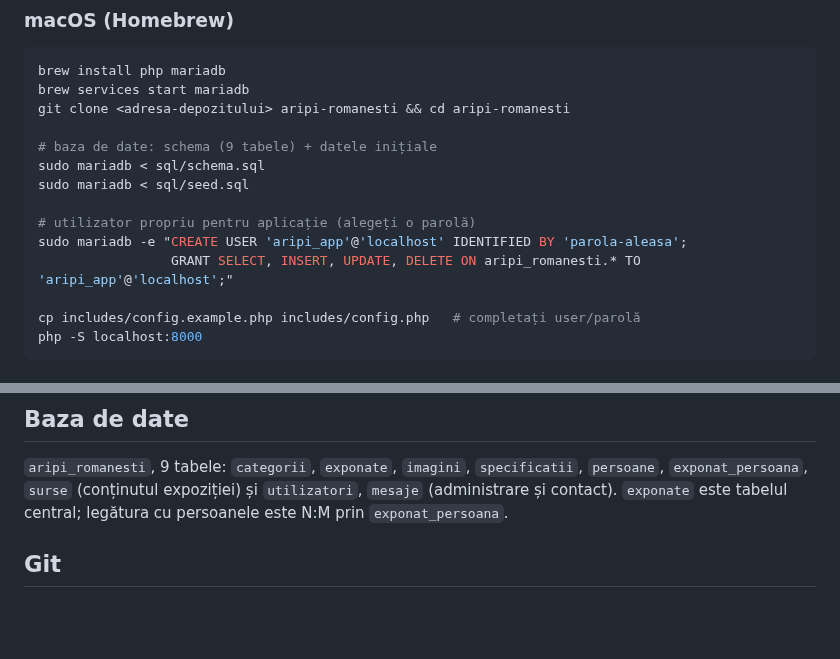
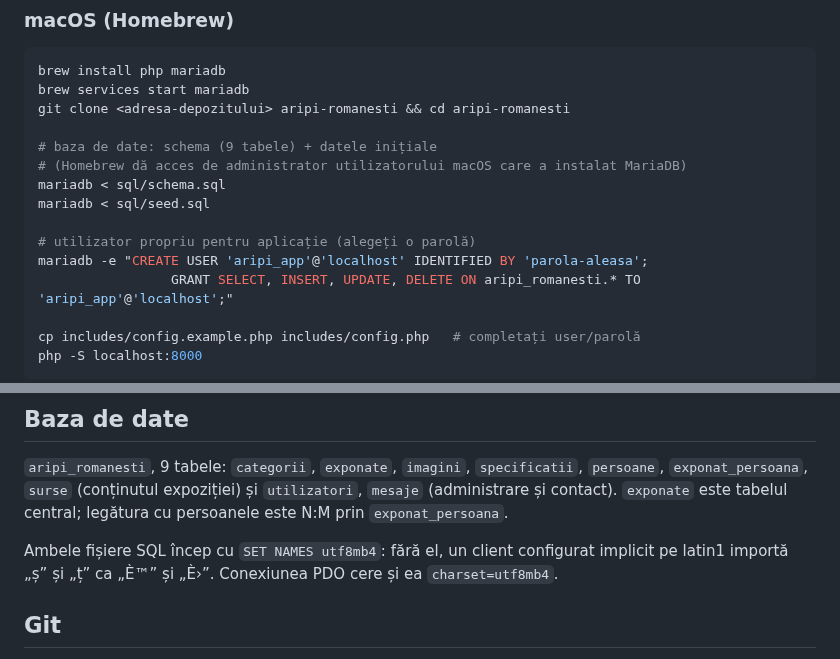
Before and after one commit to magyproduction/aripi-romanesti, a Markdown page: README.md, 2 parts joined by grey strips. Rendered like a GitHub page; blank space fills up the shorter version.

```diff
--- a/README.md
+++ b/README.md
@@ -48,11 +48,12 @@ brew services start mariadb
 git clone <adresa-depozitului> aripi-romanesti && cd aripi-romanesti
 
 # baza de date: schema (9 tabele) + datele inițiale
-sudo mariadb < sql/schema.sql
-sudo mariadb < sql/seed.sql
+# (Homebrew dă acces de administrator utilizatorului macOS care a instalat MariaDB)
+mariadb < sql/schema.sql
+mariadb < sql/seed.sql
 
 # utilizator propriu pentru aplicație (alegeți o parolă)
-sudo mariadb -e "CREATE USER 'aripi_app'@'localhost' IDENTIFIED BY 'parola-aleasa';
+mariadb -e "CREATE USER 'aripi_app'@'localhost' IDENTIFIED BY 'parola-aleasa';
                  GRANT SELECT, INSERT, UPDATE, DELETE ON aripi_romanesti.* TO 'aripi_app'@'localhost';"
 
 cp includes/config.example.php includes/config.php   # completați user/parolă
@@ -106,6 +107,9 @@ aripi-romanesti/
 `exponat_persoana`, `surse` (conținutul expoziției) și `utilizatori`, `mesaje` (administrare și contact).
 `exponate` este tabelul central; legătura cu persoanele este N:M prin `exponat_persoana`.
 
+Ambele fișiere SQL încep cu `SET NAMES utf8mb4`: fără el, un client configurat implicit pe latin1
+importă „ș” și „ț” ca „È™” și „È›”. Conexiunea PDO cere și ea `charset=utf8mb4`.
+
 ## Git
 
 - `includes/config.php` este în `.gitignore`: parolele bazei nu ajung în depozit.
```
Also changed, not shown: docs/hello.png (added), 8 other files.
